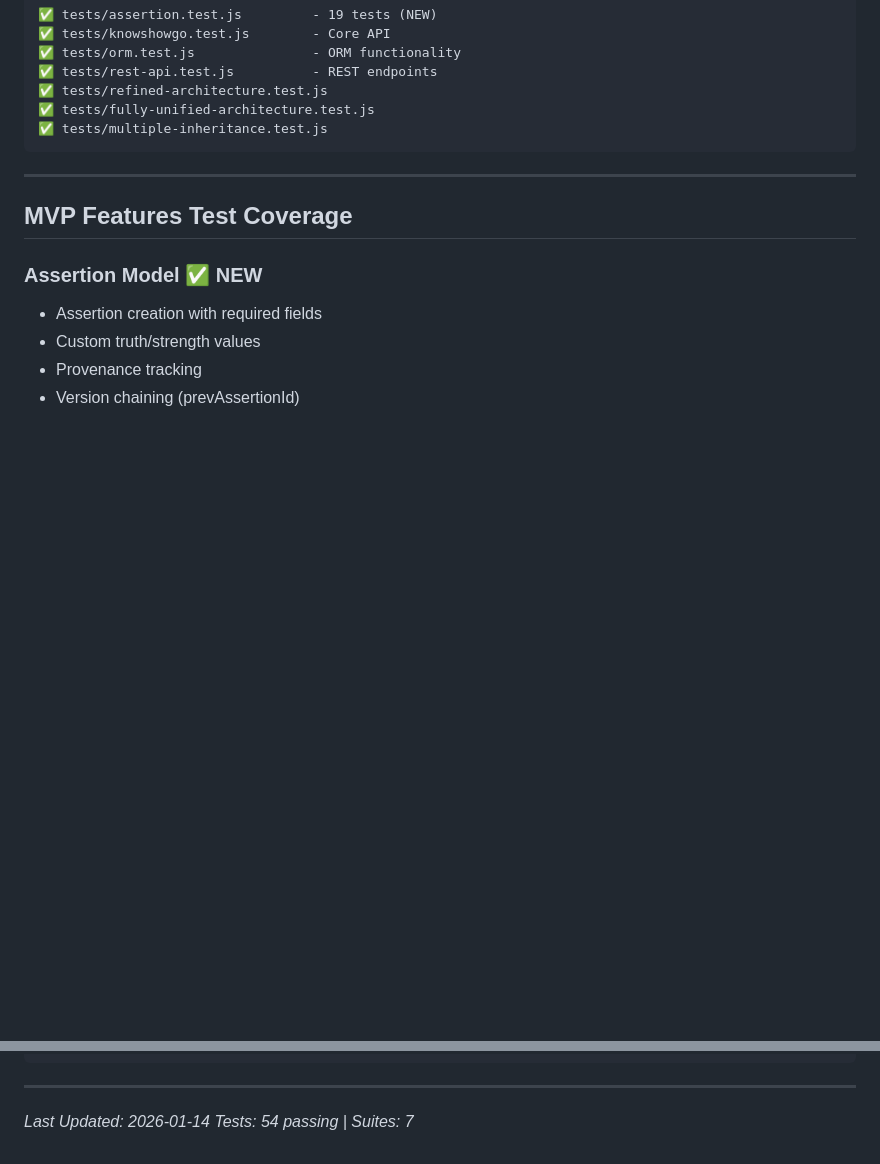
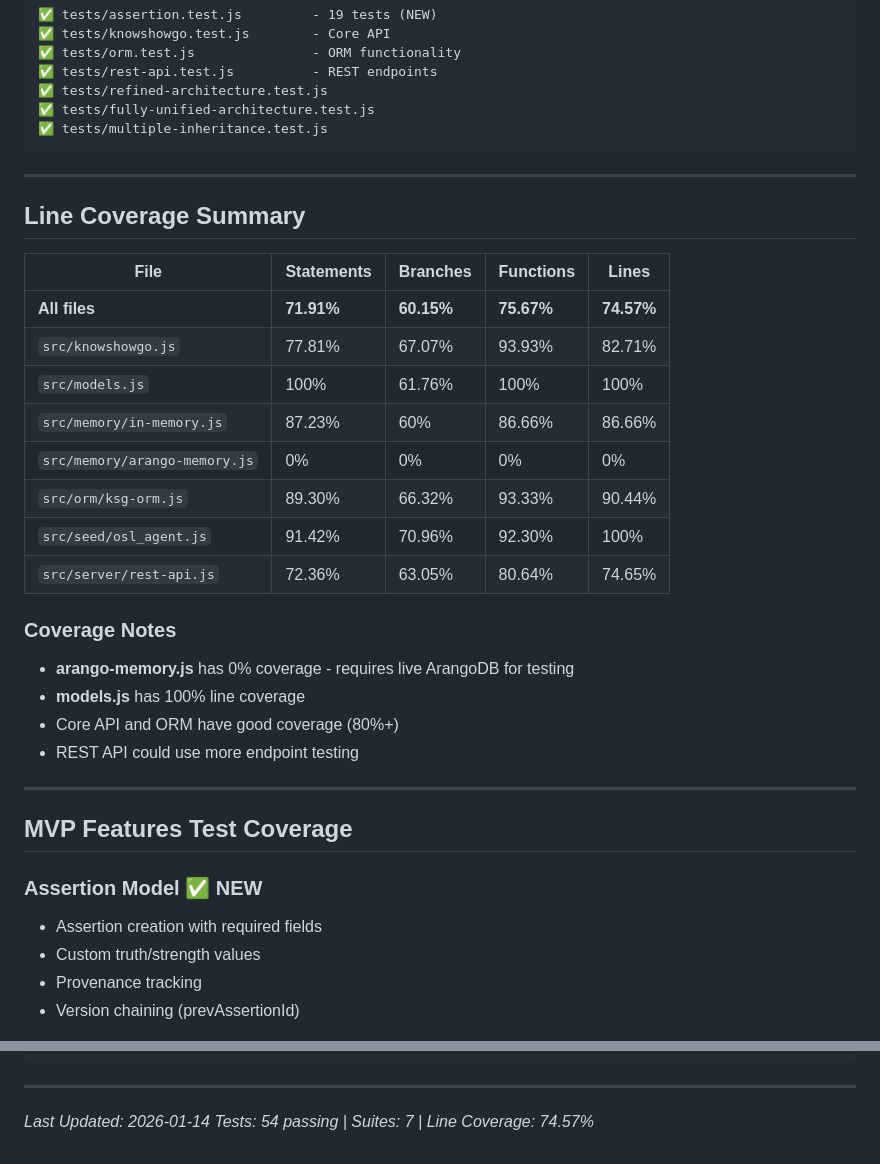
Before and after one commit to lehelkovach/knowshowgo, a Markdown page: docs/TEST-COVERAGE.md, 2 parts joined by grey strips. Drawn GitHub-style; blank space fills up the shorter version.

Commit message:
docs: Add actual line coverage metrics to TEST-COVERAGE.md
Coverage summary:
- Overall: 74.57% lines
- knowshowgo.js: 82.71% lines
- models.js: 100% lines
- orm/ksg-orm.js: 90.44% lines
- arango-memory.js: 0% (requires live DB)

Co-authored-by: lehel <lehel@g.ucla.edu>

````diff
--- a/docs/TEST-COVERAGE.md
+++ b/docs/TEST-COVERAGE.md
@@ -14,6 +14,28 @@
 ✅ tests/fully-unified-architecture.test.js
 ✅ tests/multiple-inheritance.test.js
 ```
+
+---
+
+## Line Coverage Summary
+
+| File | Statements | Branches | Functions | Lines |
+|------|------------|----------|-----------|-------|
+| **All files** | **71.91%** | **60.15%** | **75.67%** | **74.57%** |
+| `src/knowshowgo.js` | 77.81% | 67.07% | 93.93% | 82.71% |
+| `src/models.js` | 100% | 61.76% | 100% | 100% |
+| `src/memory/in-memory.js` | 87.23% | 60% | 86.66% | 86.66% |
+| `src/memory/arango-memory.js` | 0% | 0% | 0% | 0% |
+| `src/orm/ksg-orm.js` | 89.30% | 66.32% | 93.33% | 90.44% |
+| `src/seed/osl_agent.js` | 91.42% | 70.96% | 92.30% | 100% |
+| `src/server/rest-api.js` | 72.36% | 63.05% | 80.64% | 74.65% |
+
+### Coverage Notes
+
+- **arango-memory.js** has 0% coverage - requires live ArangoDB for testing
+- **models.js** has 100% line coverage
+- Core API and ORM have good coverage (80%+)
+- REST API could use more endpoint testing
 
 ---
 
@@ -205,4 +227,4 @@ tests/
 ---
 
 *Last Updated: 2026-01-14*
-*Tests: 54 passing | Suites: 7*
+*Tests: 54 passing | Suites: 7 | Line Coverage: 74.57%*
````
